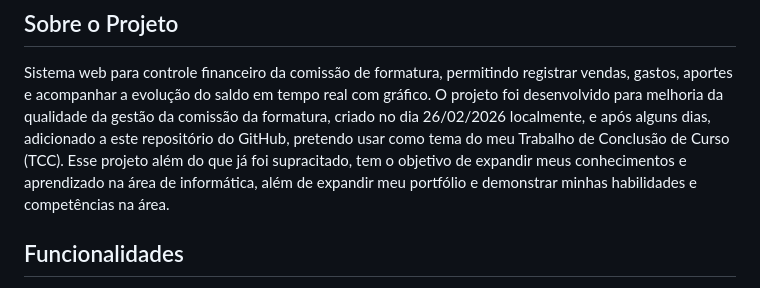
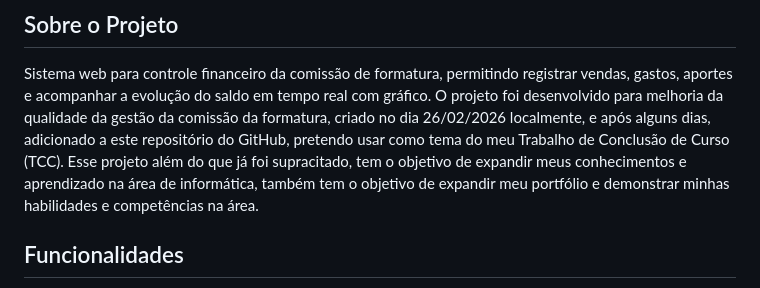
Before and after one commit to ffaneto/gestao-vendas-3-info-vesp-1.0, a Markdown page: README.md, the part around the change. GitHub-like rendering.

Commit message:
Fix grammatical error in project description

```diff
--- a/README.md
+++ b/README.md
@@ -16,7 +16,7 @@
 
 Sistema web para controle financeiro da comissão de formatura, permitindo registrar vendas, gastos, aportes e acompanhar a evolução do saldo em tempo real com gráfico.
 O projeto foi desenvolvido para melhoria da qualidade da gestão da comissão da formatura, criado no dia 26/02/2026 localmente, e após alguns dias, adicionado a este repositório
-do GitHub, pretendo usar como tema do meu Trabalho de Conclusão de Curso (TCC). Esse projeto além do que já foi supracitado, tem o objetivo de expandir meus conhecimentos e aprendizado na área de informática, além de expandir meu portfólio e demonstrar minhas habilidades e competências na área.
+do GitHub, pretendo usar como tema do meu Trabalho de Conclusão de Curso (TCC). Esse projeto além do que já foi supracitado, tem o objetivo de expandir meus conhecimentos e aprendizado na área de informática, também tem o objetivo de expandir meu portfólio e demonstrar minhas habilidades e competências na área.
 
 
 
```
